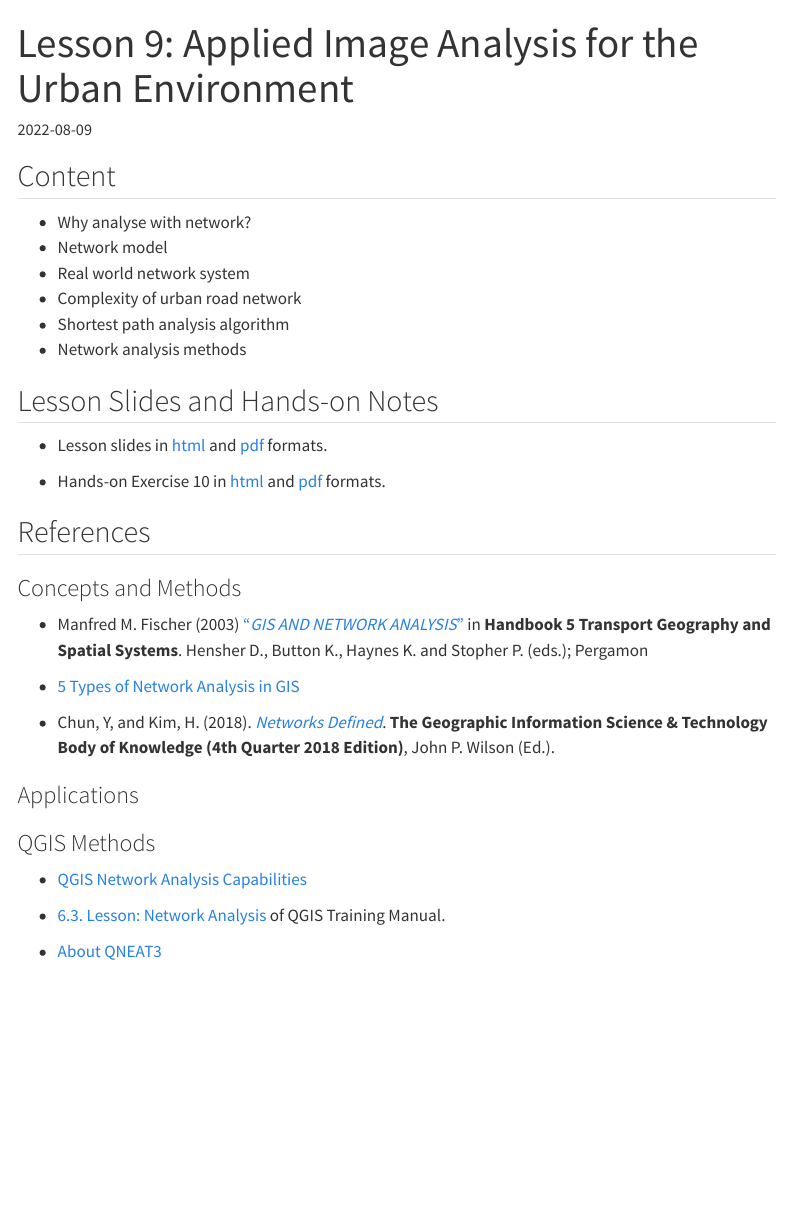
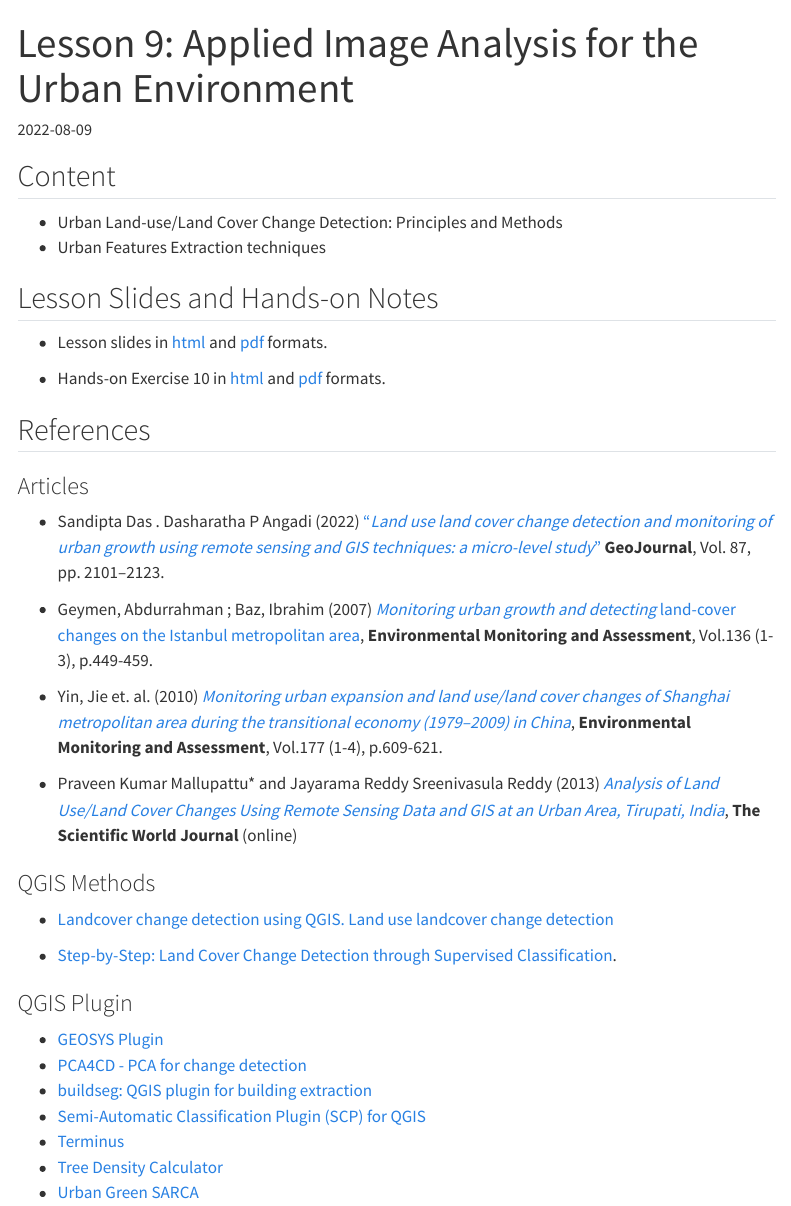
Before and after one commit to tskam/SMT201-AY2022-23T1, a Quarto document (outline/lesson09_outline.qmd): the page in a window 1100 px wide, from its top. Rendered offline with R 4.5, knitr and Pandoc in place of Quarto, with nearby package versions; menus at the side of the page are left out.

Commit message:
2nd revision of Lesson 8 and 9 outlines.

```diff
--- a/outline/lesson09_outline.qmd
+++ b/outline/lesson09_outline.qmd
@@ -11,12 +11,8 @@ knitr::opts_chunk$set(echo = FALSE)
 
 ## Content
 
--   Why analyse with network?
--   Network model
--   Real world network system
--   Complexity of urban road network
--   Shortest path analysis algorithm
--   Network analysis methods
+-   Urban Land-use/Land Cover Change Detection: Principles and Methods
+-   Urban Features Extraction techniques
 
 ## Lesson Slides and Hands-on Notes
 
@@ -26,20 +22,28 @@ knitr::opts_chunk$set(echo = FALSE)
 
 ## References
 
-### Concepts and Methods
+### Articles
 
--   Manfred M. Fischer (2003) ["*GIS AND NETWORK ANALYSIS*"](https://www.researchgate.net/publication/23730944_GIS_and_network_analysis) in **Handbook 5 Transport Geography and Spatial Systems**. Hensher D., Button K., Haynes K. and Stopher P. (eds.); Pergamon
+-   Sandipta Das . Dasharatha P Angadi (2022) ["*Land use land cover change detection and monitoring of urban growth using remote sensing and GIS techniques: a micro-level study*"](https://link-springer-com.libproxy.smu.edu.sg/content/pdf/10.1007/s10708-020-10359-1.pdf) **GeoJournal**, Vol. 87, pp. 2101--2123.
 
--   [5 Types of Network Analysis in GIS](https://gisgeography.com/network-analysis/)
+-   Geymen, Abdurrahman ; Baz, Ibrahim (2007) [*Monitoring urban growth and detecting* land-cover changes on the Istanbul metropolitan area](https://link-springer-com.libproxy.smu.edu.sg/article/10.1007/s10661-007-9699-x), **Environmental Monitoring and Assessment**, Vol.136 (1-3), p.449-459.
 
--   Chun, Y, and Kim, H. (2018). [*Networks Defined*](https://gistbok.ucgis.org/bok-topics/2021-quarter-01/networks-defined). **The Geographic Information Science & Technology Body of Knowledge (4th Quarter 2018 Edition)**, John P. Wilson (Ed.).
+-   Yin, Jie et. al. (2010) [*Monitoring urban expansion and land use/land cover changes of Shanghai metropolitan area during the transitional economy (1979--2009) in China*](https://link-springer-com.libproxy.smu.edu.sg/article/10.1007/s10661-010-1660-8), **Environmental Monitoring and Assessment**, Vol.177 (1-4), p.609-621.
 
-### Applications
+-   Praveen Kumar Mallupattu* and Jayarama Reddy Sreenivasula Reddy (2013) [*Analysis of Land Use/Land Cover Changes Using Remote Sensing Data and GIS at an Urban Area, Tirupati, India*](https://www.ncbi.nlm.nih.gov/pmc/articles/PMC3679719/), **The Scientific World Journal** (online)
 
 ### QGIS Methods
 
--   [QGIS Network Analysis Capabilities](https://www.giscourse.com/qgis-network-analysis-capabilities/)
+-   [Landcover change detection using QGIS. Land use landcover change detection](https://www.youtube.com/watch?v=4XKgVwrztXY)
 
--   [6.3. Lesson: Network Analysis](https://docs.qgis.org/3.16/en/docs/training_manual/vector_analysis/network_analysis.html) of QGIS Training Manual.
+-   [Step-by-Step: Land Cover Change Detection through Supervised Classification](https://www.un-spider.org/advisory-support/recommended-practices/recommended-practice-land-cover-change/step-by-step).
 
--   [About QNEAT3](https://root676.github.io/)
+### QGIS Plugin
+
+-   [GEOSYS Plugin](https://github.com/GEOSYS/qgis-plugin)
+-   [PCA4CD - PCA for change detection](https://github.com/SMByC/PCA4CD)
+-   [buildseg: QGIS plugin for building extraction](https://github.com/deepbands/buildseg)
+-   [Semi-Automatic Classification Plugin (SCP) for QGIS](https://fromgistors.blogspot.com/p/semi-automatic-classification-plugin.html)
+-   [Terminus](https://github.com/ikotarid/Terminus)
+-   [Tree Density Calculator](https://treedensitycalculator.readthedocs.io/en/latest/#)
+-   [Urban Green SARCA](https://www.enki.cz/en/)
```
Also changed, not shown: outline/lesson08_outline.qmd (+14 -20 lines), 3 other files.
